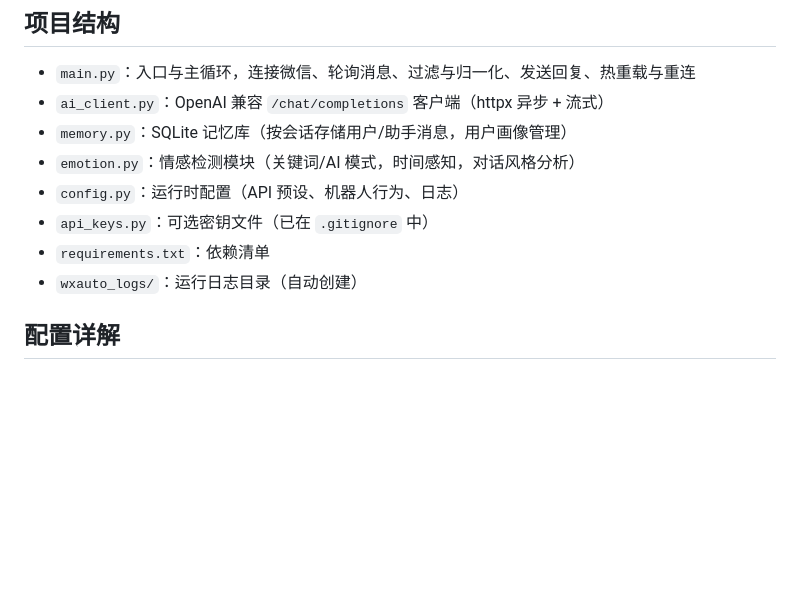
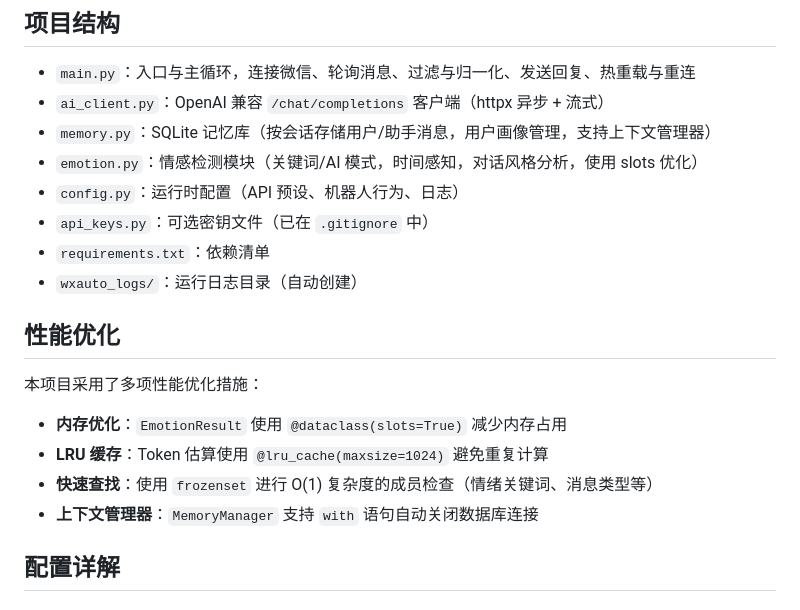
Before and after one commit to icefunicu/wechat-bot, a Markdown page: README.md, the part around the change. GitHub-like rendering; blank space fills up the shorter version.

Commit message:
feat: Document performance optimizations using frozensets, LRU cache, dataclass slots, and context managers.

```diff
--- a/README.md
+++ b/README.md
@@ -53,12 +53,21 @@ python main.py
 
 - `main.py`：入口与主循环，连接微信、轮询消息、过滤与归一化、发送回复、热重载与重连
 - `ai_client.py`：OpenAI 兼容 `/chat/completions` 客户端（httpx 异步 + 流式）
-- `memory.py`：SQLite 记忆库（按会话存储用户/助手消息，用户画像管理）
-- `emotion.py`：情感检测模块（关键词/AI 模式，时间感知，对话风格分析）
+- `memory.py`：SQLite 记忆库（按会话存储用户/助手消息，用户画像管理，支持上下文管理器）
+- `emotion.py`：情感检测模块（关键词/AI 模式，时间感知，对话风格分析，使用 slots 优化）
 - `config.py`：运行时配置（API 预设、机器人行为、日志）
 - `api_keys.py`：可选密钥文件（已在 `.gitignore` 中）
 - `requirements.txt`：依赖清单
 - `wxauto_logs/`：运行日志目录（自动创建）
+
+## 性能优化
+
+本项目采用了多项性能优化措施：
+
+- **内存优化**：`EmotionResult` 使用 `@dataclass(slots=True)` 减少内存占用
+- **LRU 缓存**：Token 估算使用 `@lru_cache(maxsize=1024)` 避免重复计算
+- **快速查找**：使用 `frozenset` 进行 O(1) 复杂度的成员检查（情绪关键词、消息类型等）
+- **上下文管理器**：`MemoryManager` 支持 `with` 语句自动关闭数据库连接
 
 ## 配置详解
 
```
Also changed, not shown: AGENTS.md (+10 -4 lines).
